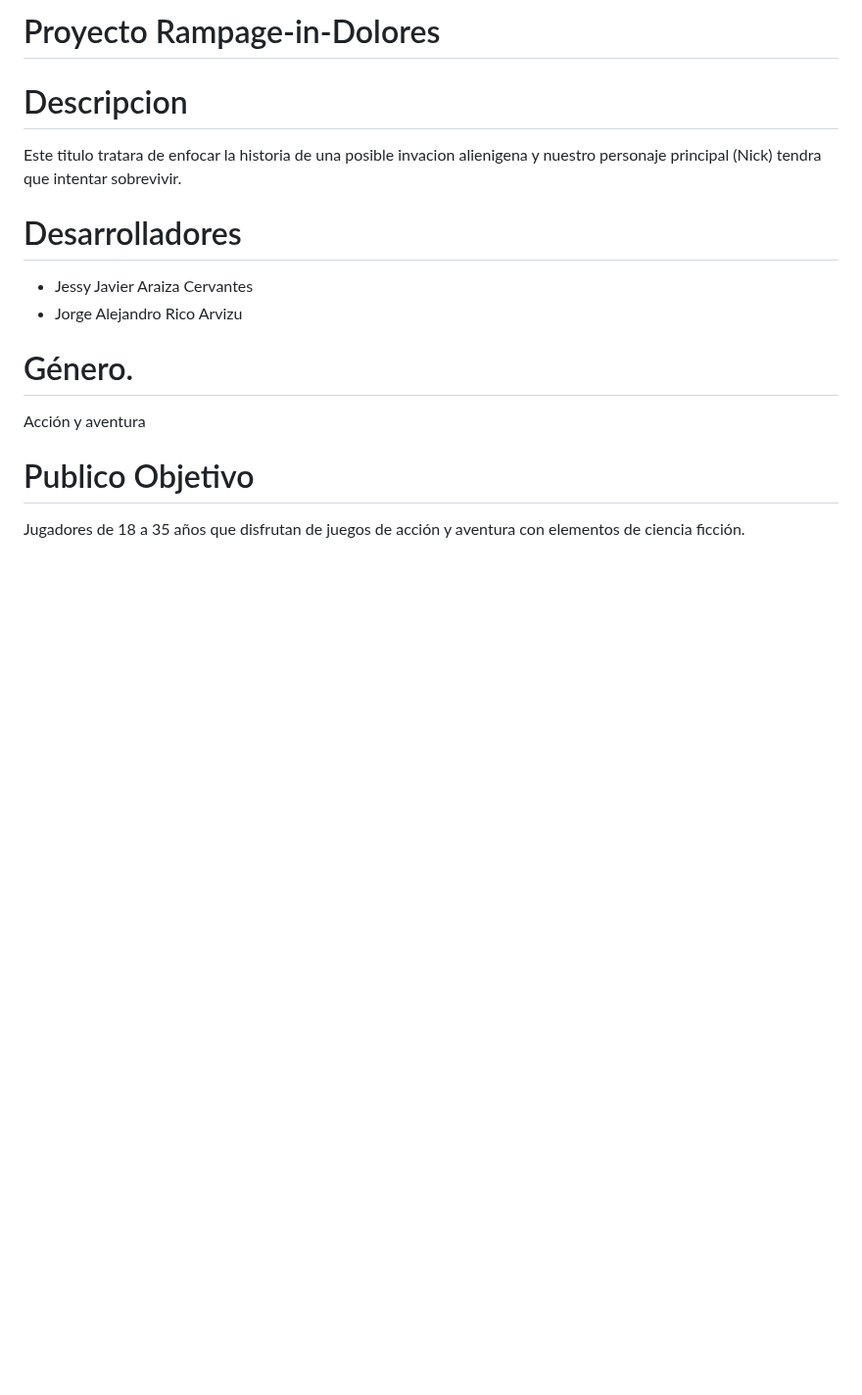
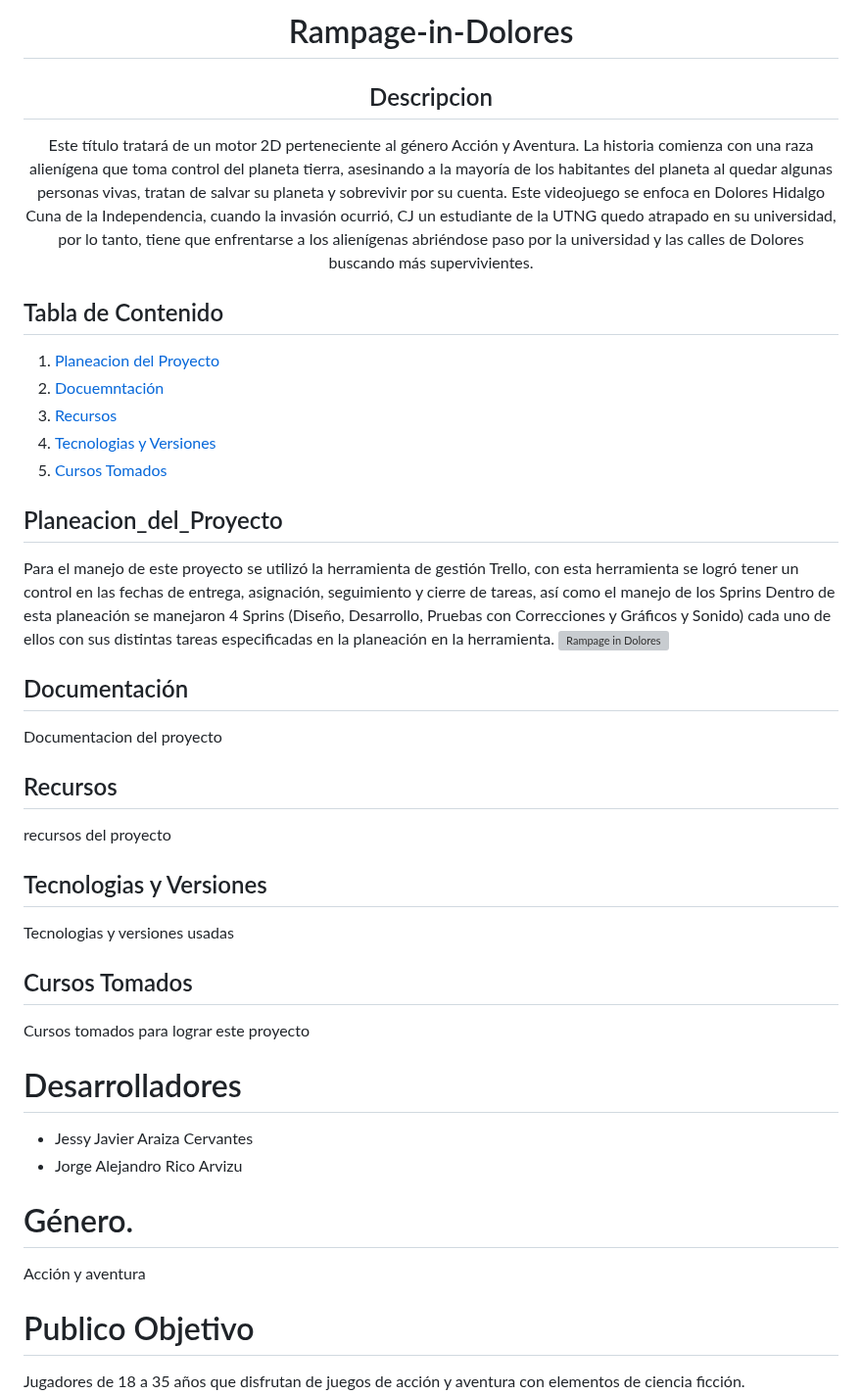
Before and after one commit to JorgeRico08/Rampage-in-Dolores, a Markdown page: README.md, the part around the change. Shown at 98% size. Drawn GitHub-style; blank space fills up the shorter version; grey boxes are pictures that could not be loaded.

```diff
--- a/README.md
+++ b/README.md
@@ -1,6 +1,43 @@
-# Proyecto Rampage-in-Dolores
-# Descripcion
-Este titulo tratara de enfocar la historia de una posible invacion alienigena y nuestro personaje principal (Nick) tendra que intentar sobrevivir.
+<h1 align="center">
+ Rampage-in-Dolores
+</h1>
+<h2 align="center">
+ Descripcion
+</h2>
+<p align = "center">
+ Este título tratará de un motor 2D perteneciente al género Acción y Aventura. La historia comienza con una raza alienígena que toma control del planeta tierra, asesinando a la mayoría de los habitantes del planeta al quedar algunas personas vivas, tratan de salvar su planeta y sobrevivir por su cuenta. Este videojuego se enfoca en Dolores Hidalgo Cuna de la Independencia, cuando la invasión ocurrió, CJ un estudiante de la UTNG quedo atrapado en su universidad, por lo tanto, tiene que enfrentarse a los alienígenas abriéndose paso por la universidad y las calles de Dolores buscando más supervivientes.
+</p>
+<h2>
+ Tabla de Contenido
+</h2>
+
+1. [Planeacion del Proyecto](#planeacion_del_proyecto)
+2. [Docuemntación](#documentación)
+3. [Recursos](#recursos)
+4. [Tecnologias y Versiones](#tecnologias_y_versiones)
+5. [Cursos Tomados](#cursos_tomados)
+
+## Planeacion_del_Proyecto
+
+Para el manejo de este proyecto se utilizó la herramienta de gestión Trello, con esta herramienta se logró tener un control en las fechas de entrega, asignación, seguimiento y cierre de tareas, así como el manejo de los Sprins
+Dentro de esta planeación se manejaron 4 Sprins  (Diseño, Desarrollo, Pruebas con Correcciones y Gráficos y Sonido) cada uno de ellos con sus distintas tareas especificadas en la planeación en la herramienta.
+[![Rampage in Dolores]()]([enlace_destino](https://trello.com/invite/b/gSOHMoco/ATTI30bae9661405075f4dc8e277c053d957BF3BAC1D/rampage-dolores))
+
+## Documentación
+
+Documentacion del proyecto
+
+## Recursos
+
+recursos del proyecto
+
+## Tecnologias y Versiones
+
+Tecnologias y versiones usadas
+
+## Cursos Tomados
+
+Cursos tomados para lograr este proyecto
 
 # Desarrolladores
 - Jessy Javier Araiza Cervantes
```
